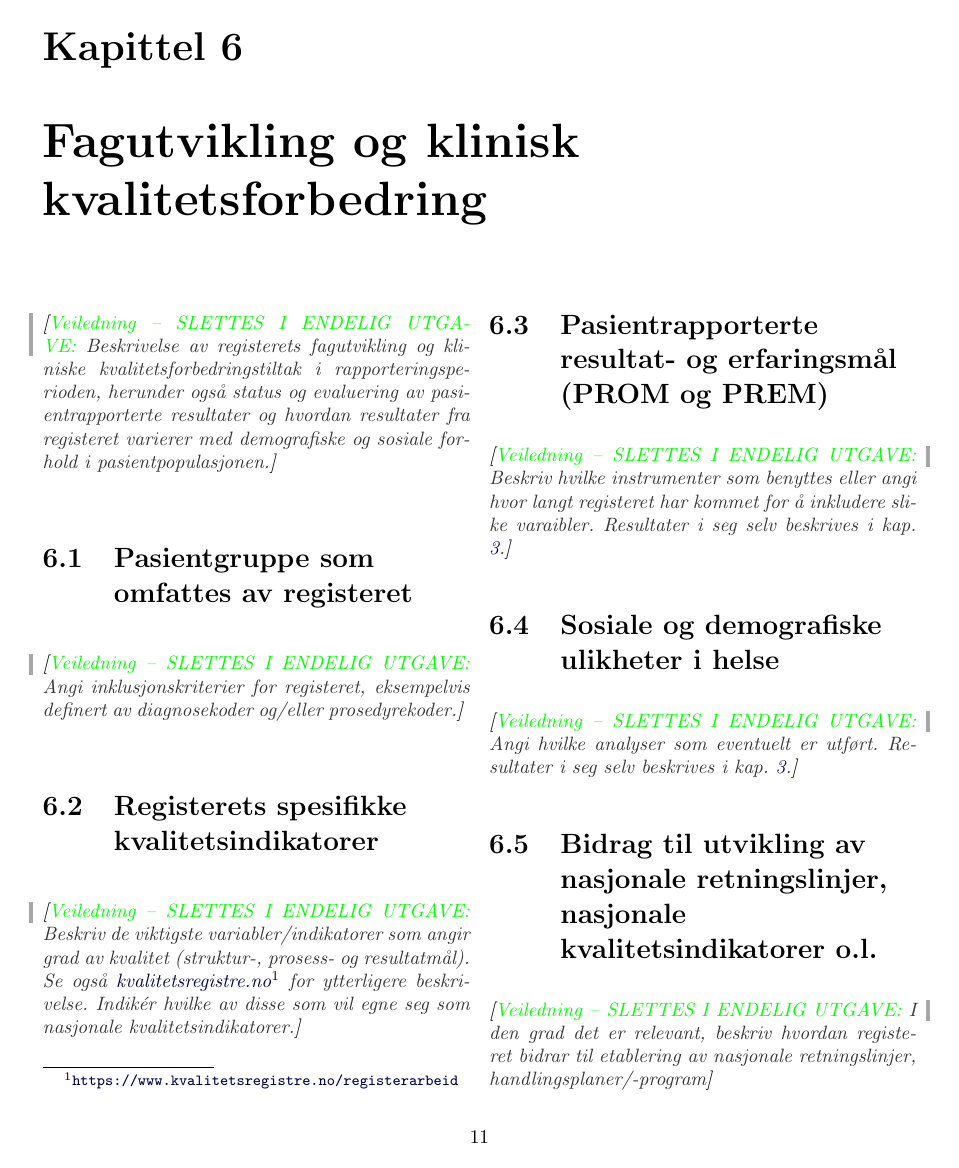
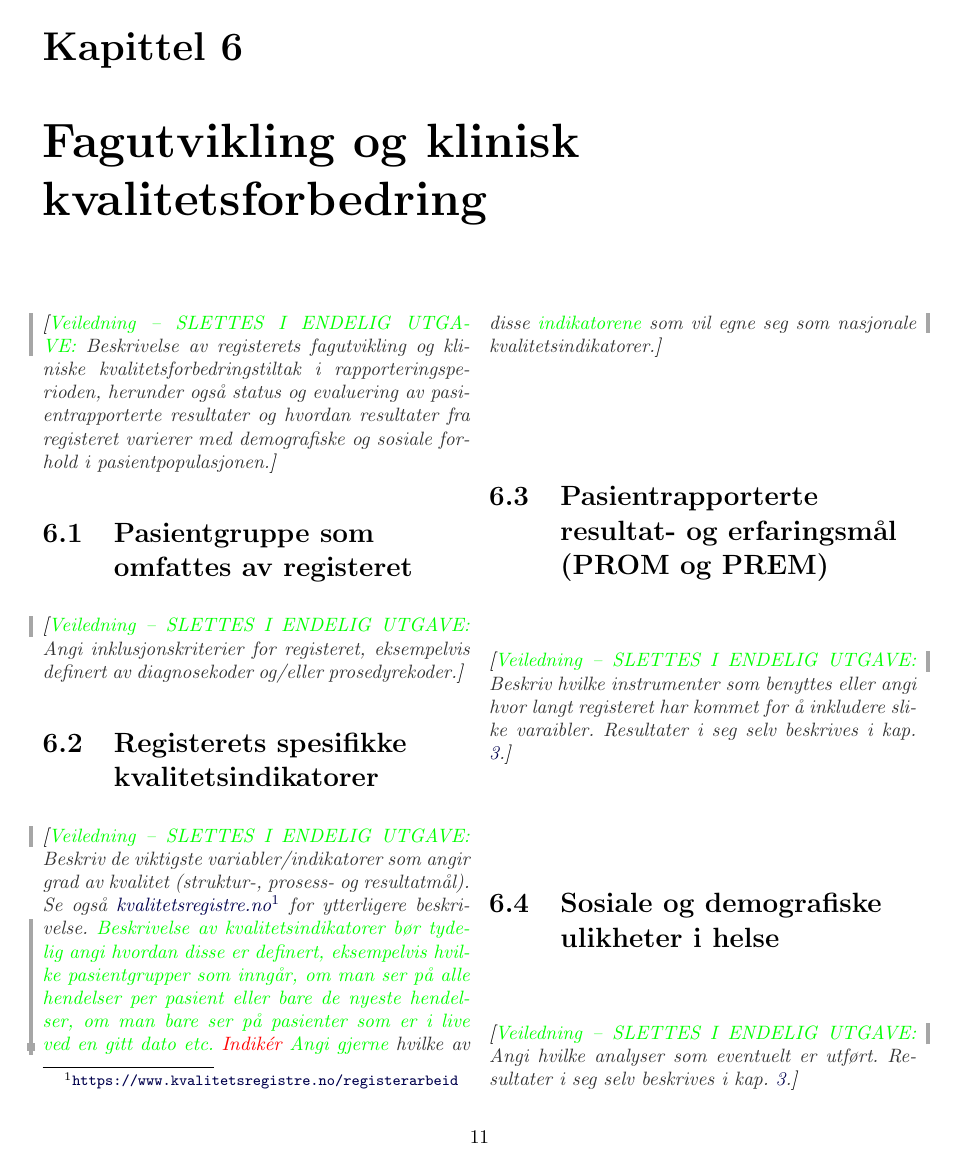
Before and after one commit to Rapporteket/RARTemplate, a LaTeX document (src/qRegAnnualReport.tex): page 12 of 21. Compiled offline with pdfLaTeX.

Commit message:
andre avsnitt i #2, behov for definisjon av egne indikatorer

```diff
--- a/src/qRegAnnualReport.tex
+++ b/src/qRegAnnualReport.tex
@@ -408,8 +408,12 @@ diagnosekoder og/eller prosedyrekoder.}
 \guide{Beskriv de viktigste variabler/indikatorer som angir grad av
 kvalitet (struktur-, prosess- og resultatmål). Se også
 \href{https://www.kvalitetsregistre.no/registerarbeid}{kvalitetsregistre.no}\footnote{\url{https://www.kvalitetsregistre.no/registerarbeid}}
-for ytterligere beskrivelse. Indikér hvilke av disse som vil egne seg som
-nasjonale kvalitetsindikatorer.}
+for ytterligere beskrivelse. \newtext{Beskrivelse av
+kvalitetsindikatorer bør tydelig angi hvordan disse er definert, eksempelvis
+hvilke pasientgrupper som inngår, om man ser på alle hendelser per pasient eller
+bare de nyeste hendelser, om man bare ser på pasienter som er i live ved en gitt
+dato etc.} \oldtext{Indikér} \newtext{Angi gjerne} hvilke av disse
+\newtext{indikatorene} som vil egne seg som nasjonale kvalitetsindikatorer.}
 
 \section{Pasientrapporterte resultat- og erfaringsmål (PROM og PREM)}\label{sec:pasutk}
 \guide{Beskriv hvilke instrumenter som benyttes eller angi hvor langt
```
